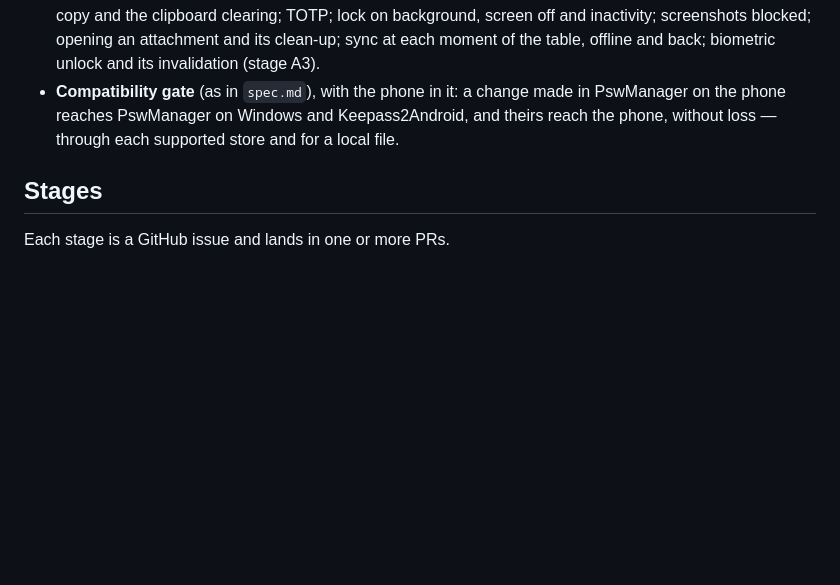
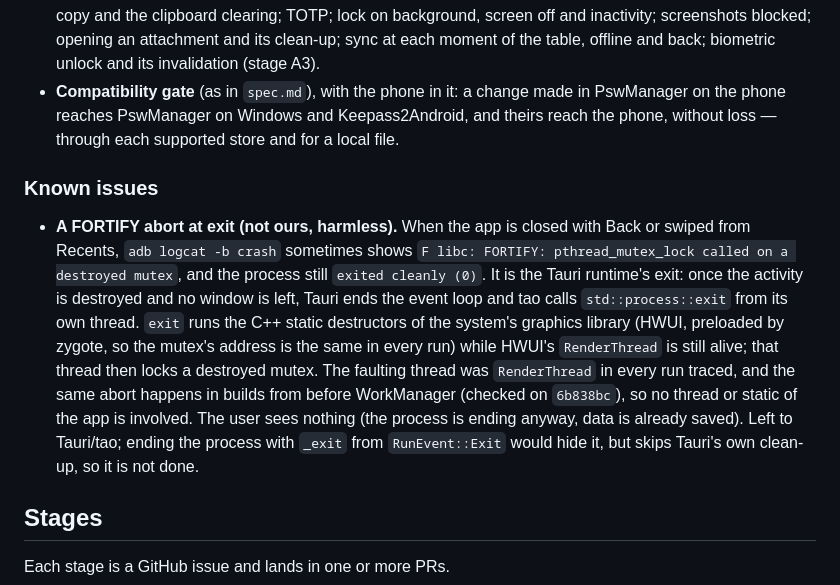
Before and after one commit to OlegG90/pswmanager, a Markdown page: docs/spec-android.md, the part around the change. Rendered like a GitHub page; blank space fills up the shorter version.

Commit message:
Android spec: the FORTIFY abort at exit is the Tauri runtime's
Traced on the phone: the abort comes from HWUI's RenderThread after tao
calls process::exit when the last activity is destroyed; it happens on
main 6b838bc too, before the background upload.

Co-Authored-By: Claude Opus 5.5 <noreply@anthropic.com>

```diff
--- a/docs/spec-android.md
+++ b/docs/spec-android.md
@@ -279,6 +279,20 @@ background.
   reaches PswManager on Windows and Keepass2Android, and theirs reach the phone, without loss — through
   each supported store and for a local file.
 
+### Known issues
+
+- **A FORTIFY abort at exit (not ours, harmless).** When the app is closed with Back or swiped from
+  Recents, `adb logcat -b crash` sometimes shows `F libc: FORTIFY: pthread_mutex_lock called on a
+  destroyed mutex`, and the process still `exited cleanly (0)`. It is the Tauri runtime's exit: once the
+  activity is destroyed and no window is left, Tauri ends the event loop and tao calls
+  `std::process::exit` from its own thread. `exit` runs the C++ static destructors of the system's
+  graphics library (HWUI, preloaded by zygote, so the mutex's address is the same in every run) while
+  HWUI's `RenderThread` is still alive; that thread then locks a destroyed mutex. The faulting thread was
+  `RenderThread` in every run traced, and the same abort happens in builds from before WorkManager
+  (checked on `6b838bc`), so no thread or static of the app is involved. The user sees nothing (the
+  process is ending anyway, data is already saved). Left to Tauri/tao; ending the process with `_exit`
+  from `RunEvent::Exit` would hide it, but skips Tauri's own clean-up, so it is not done.
+
 ## Stages
 
 Each stage is a GitHub issue and lands in one or more PRs.
```
